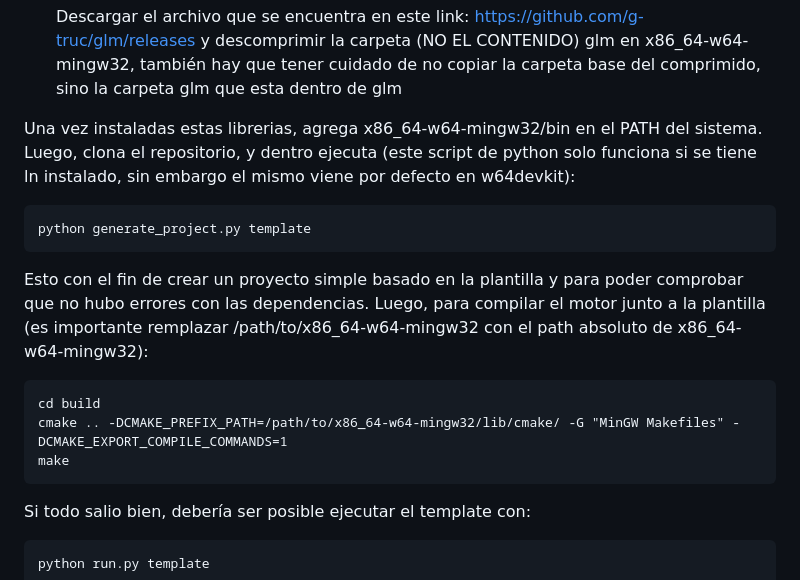
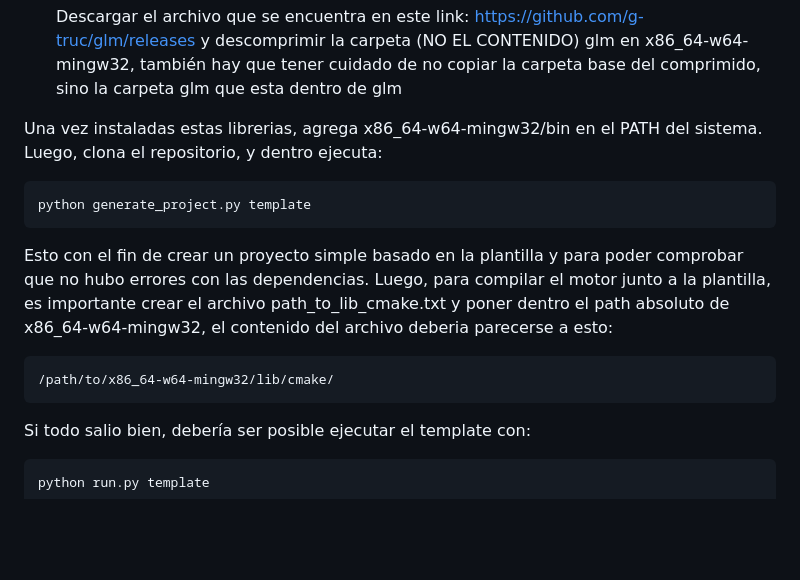
Before and after one commit to Tomas3w/posta-engine, a Markdown page: README.md, the part around the change. Rendered like a GitHub page; blank space fills up the shorter version.

```diff
--- a/README.md
+++ b/README.md
@@ -55,15 +55,13 @@ Una vez instalado, busca la carpeta que contenga include, lib, bin, man, etc. En
 
 
 
-Una vez instaladas estas librerias, agrega x86_64-w64-mingw32/bin en el PATH del sistema. Luego, clona el repositorio, y dentro ejecuta (este script de python solo funciona si se tiene ln instalado, sin embargo el mismo viene por defecto en w64devkit):
+Una vez instaladas estas librerias, agrega x86_64-w64-mingw32/bin en el PATH del sistema. Luego, clona el repositorio, y dentro ejecuta:
 
     python generate_project.py template
 Esto con el fin de crear un proyecto simple basado en la plantilla y para poder comprobar que no hubo errores con las dependencias.
-Luego, para compilar el motor junto a la plantilla (es importante remplazar /path/to/x86_64-w64-mingw32 con el path absoluto de x86_64-w64-mingw32):
+Luego, para compilar el motor junto a la plantilla, es importante crear el archivo path_to_lib_cmake.txt y poner dentro el path absoluto de x86_64-w64-mingw32, el contenido del archivo deberia parecerse a esto:
 
-    cd build
-    cmake .. -DCMAKE_PREFIX_PATH=/path/to/x86_64-w64-mingw32/lib/cmake/ -G "MinGW Makefiles" -DCMAKE_EXPORT_COMPILE_COMMANDS=1
-    make
+    /path/to/x86_64-w64-mingw32/lib/cmake/
 Si todo salio bien, debería ser posible ejecutar el template con:
 
     python run.py template
```
